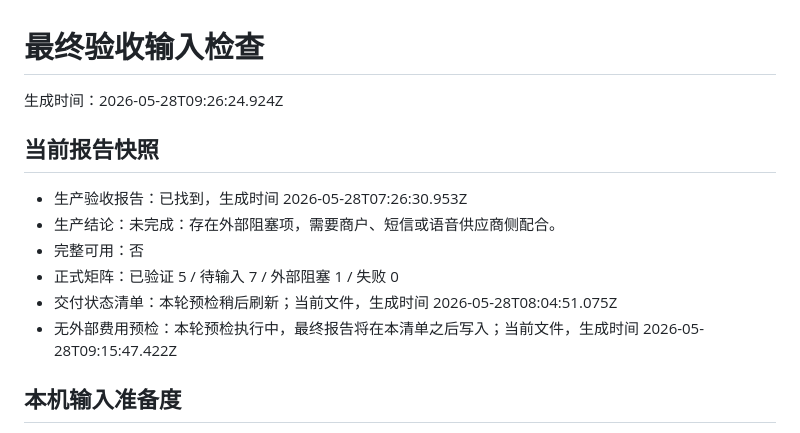
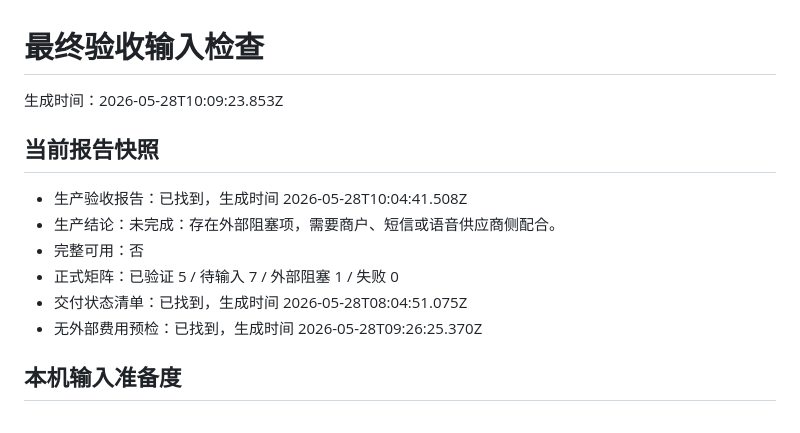
Before and after one commit to PC0008/xiabi, a Markdown page: docs/final-acceptance-inputs-latest.md, the part around the change. Rendered like a GitHub page.

Commit message:
docs: refresh acceptance input checklist

```diff
--- a/docs/final-acceptance-inputs-latest.md
+++ b/docs/final-acceptance-inputs-latest.md
@@ -1,15 +1,15 @@
 # 最终验收输入检查
 
-生成时间：2026-05-28T09:26:24.924Z
+生成时间：2026-05-28T10:09:23.853Z
 
 ## 当前报告快照
 
-- 生产验收报告：已找到，生成时间 2026-05-28T07:26:30.953Z
+- 生产验收报告：已找到，生成时间 2026-05-28T10:04:41.508Z
 - 生产结论：未完成：存在外部阻塞项，需要商户、短信或语音供应商侧配合。
 - 完整可用：否
 - 正式矩阵：已验证 5 / 待输入 7 / 外部阻塞 1 / 失败 0
-- 交付状态清单：本轮预检稍后刷新；当前文件，生成时间 2026-05-28T08:04:51.075Z
-- 无外部费用预检：本轮预检执行中，最终报告将在本清单之后写入；当前文件，生成时间 2026-05-28T09:15:47.422Z
+- 交付状态清单：已找到，生成时间 2026-05-28T08:04:51.075Z
+- 无外部费用预检：已找到，生成时间 2026-05-28T09:26:25.370Z
 
 ## 本机输入准备度
 
```
